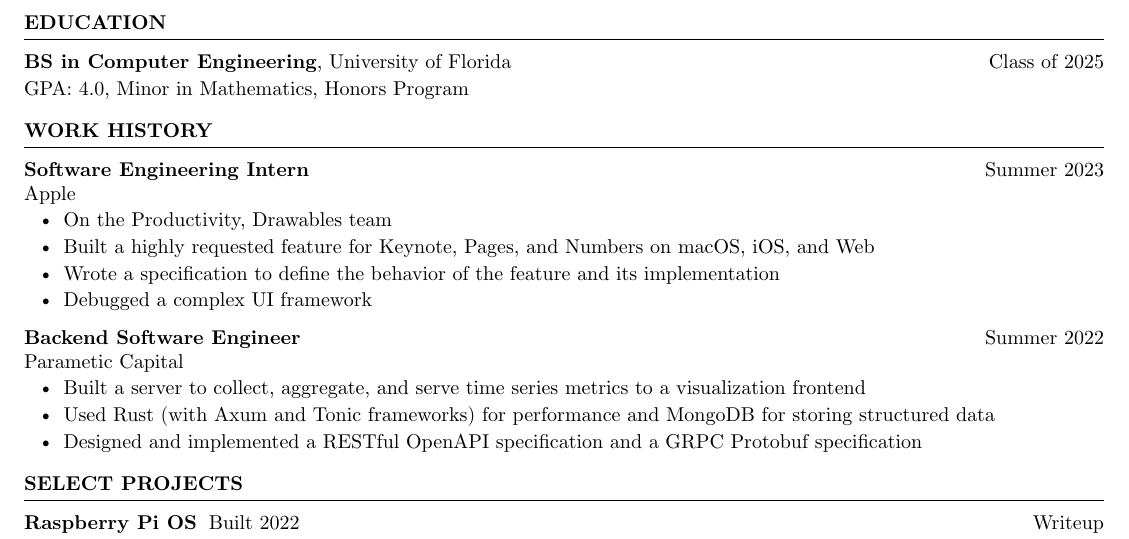
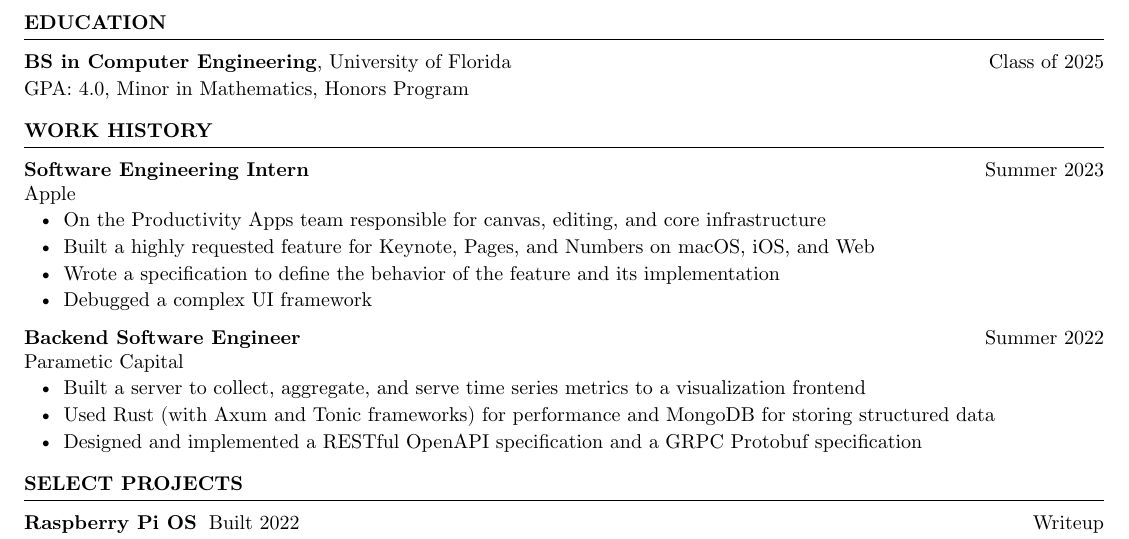
Before and after one commit to liamrosenfeld/resume, a Typst document (resume.typ): part of the page, cut so that both start at the same text. Compiled offline with Typst 0.15.

Commit message:
Update wording for apple

```diff
--- a/resume.typ
+++ b/resume.typ
@@ -39,7 +39,7 @@ GPA: 4.0, Minor in Mathematics, Honors Program
   company: "Apple",
   when: "Summer 2023",
   description: [
-    - On the Productivity, Drawables team
+    - On the Productivity Apps team responsible for canvas, editing, and core infrastructure
     - Built a highly requested feature for Keynote, Pages, and Numbers on macOS, iOS, and Web
     - Wrote a specification to define the behavior of the feature and its implementation
     - Debugged a complex UI framework
```
